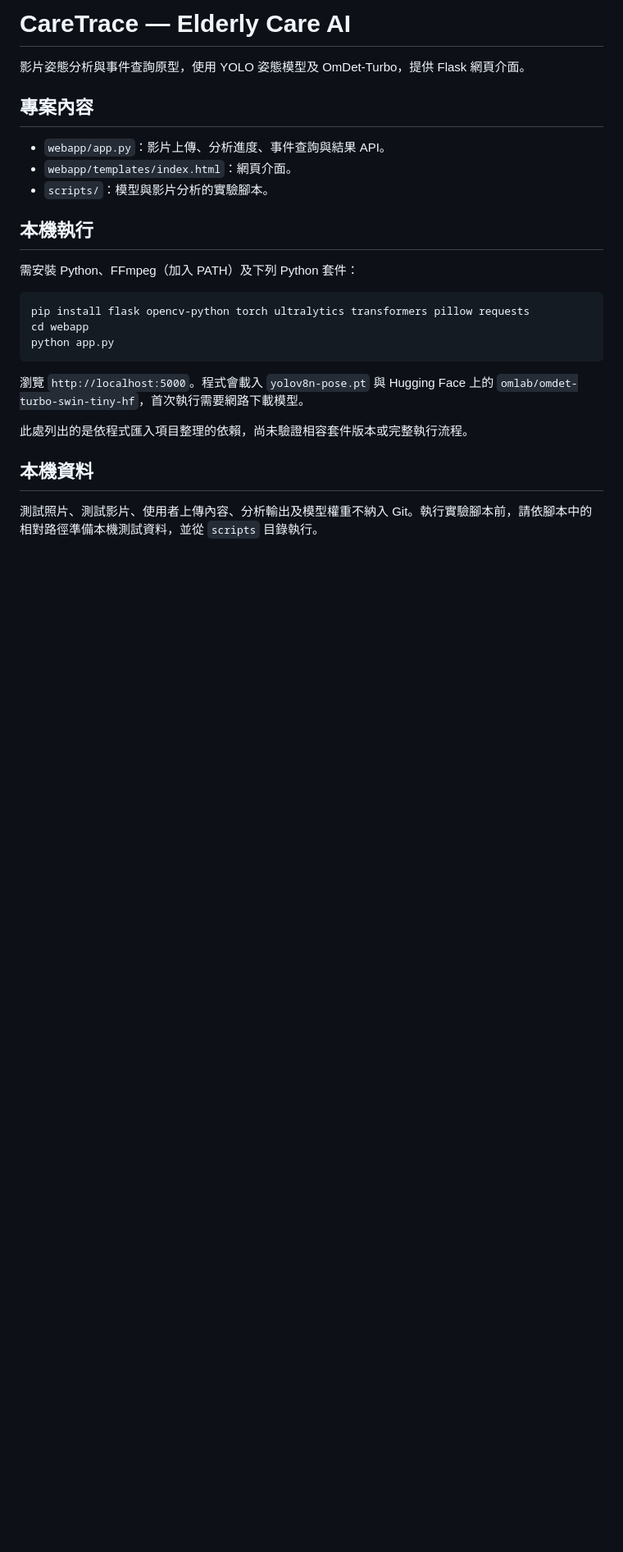
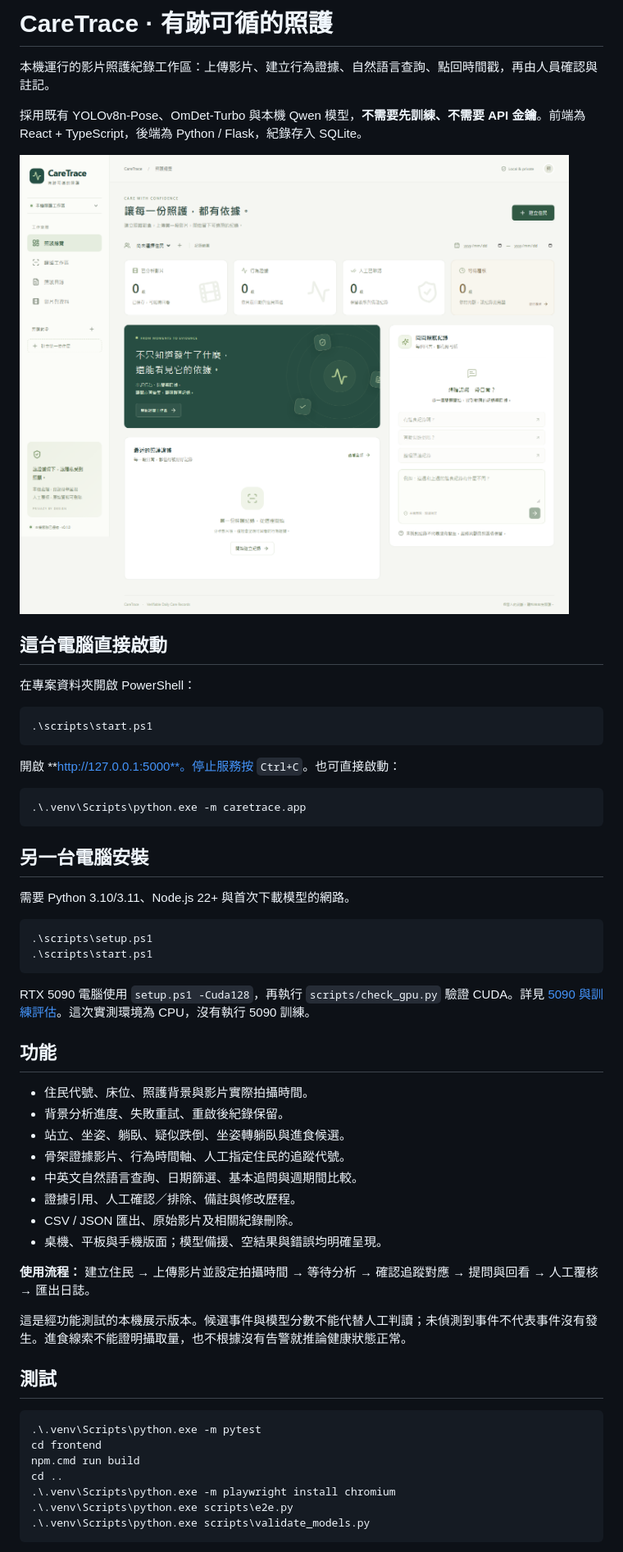
Before and after one commit to wangchingchuen/elderly_care_ai, a Markdown page: README.md, the part around one of its changes. Shown at 82% size. Rendered like a GitHub page; pictures changed too: docs/images/overview.png (added); blank space fills up the shorter version.

````diff
--- a/README.md
+++ b/README.md
@@ -1,27 +1,60 @@
-# CareTrace — Elderly Care AI
+# CareTrace · 有跡可循的照護
 
-影片姿態分析與事件查詢原型，使用 YOLO 姿態模型及 OmDet-Turbo，提供 Flask 網頁介面。
+本機運行的影片照護紀錄工作區：上傳影片、建立行為證據、自然語言查詢、點回時間戳，再由人員確認與註記。
 
-## 專案內容
+採用既有 YOLOv8n-Pose、OmDet-Turbo 與本機 Qwen 模型，**不需要先訓練、不需要 API 金鑰**。前端為 React + TypeScript，後端為 Python / Flask，紀錄存入 SQLite。
 
-- `webapp/app.py`：影片上傳、分析進度、事件查詢與結果 API。
-- `webapp/templates/index.html`：網頁介面。
-- `scripts/`：模型與影片分析的實驗腳本。
+![CareTrace 網頁介面（空白工作區，未包含私人影片）](docs/images/overview.png)
 
-## 本機執行
+## 這台電腦直接啟動
 
-需安裝 Python、FFmpeg（加入 PATH）及下列 Python 套件：
+在專案資料夾開啟 PowerShell：
 
-```sh
-pip install flask opencv-python torch ultralytics transformers pillow requests
-cd webapp
-python app.py
+```powershell
+.\scripts\start.ps1
 ```
 
-瀏覽 `http://localhost:5000`。程式會載入 `yolov8n-pose.pt` 與 Hugging Face 上的 `omlab/omdet-turbo-swin-tiny-hf`，首次執行需要網路下載模型。
+開啟 **http://127.0.0.1:5000**。停止服務按 `Ctrl+C`。也可直接啟動：
 
-此處列出的是依程式匯入項目整理的依賴，尚未驗證相容套件版本或完整執行流程。
+```powershell
+.\.venv\Scripts\python.exe -m caretrace.app
+```
 
-## 本機資料
+## 另一台電腦安裝
 
-測試照片、測試影片、使用者上傳內容、分析輸出及模型權重不納入 Git。執行實驗腳本前，請依腳本中的相對路徑準備本機測試資料，並從 `scripts` 目錄執行。
+需要 Python 3.10/3.11、Node.js 22+ 與首次下載模型的網路。
+
+```powershell
+.\scripts\setup.ps1
+.\scripts\start.ps1
+```
+
+RTX 5090 電腦使用 `setup.ps1 -Cuda128`，再執行 `scripts/check_gpu.py` 驗證 CUDA。詳見 [5090 與訓練評估](docs/training-5090.md)。這次實測環境為 CPU，沒有執行 5090 訓練。
+
+## 功能
+
+- 住民代號、床位、照護背景與影片實際拍攝時間。
+- 背景分析進度、失敗重試、重啟後紀錄保留。
+- 站立、坐姿、躺臥、疑似跌倒、坐姿轉躺臥與進食候選。
+- 骨架證據影片、行為時間軸、人工指定住民的追蹤代號。
+- 中英文自然語言查詢、日期篩選、基本追問與週期間比較。
+- 證據引用、人工確認／排除、備註與修改歷程。
+- CSV / JSON 匯出、原始影片及相關紀錄刪除。
+- 桌機、平板與手機版面；模型備援、空結果與錯誤均明確呈現。
+
+**使用流程：** 建立住民 → 上傳影片並設定拍攝時間 → 等待分析 → 確認追蹤對應 → 提問與回看 → 人工覆核 → 匯出日誌。
+
+這是經功能測試的本機展示版本。候選事件與模型分數不能代替人工判讀；未偵測到事件不代表事件沒有發生。進食線索不能證明攝取量，也不根據沒有告警就推論健康狀態正常。
+
+## 測試
+
+```powershell
+.\.venv\Scripts\python.exe -m pytest
+cd frontend
+npm.cmd run build
+cd ..
+.\.venv\Scripts\python.exe -m playwright install chromium
+.\.venv\Scripts\python.exe scripts\e2e.py
+.\.venv\Scripts\python.exe scripts\validate_models.py
+```
+
````
Also changed, not shown: other parts of README.md (+18 -0 lines), docs/architecture.md (added, +65 -0 lines), docs/operations.md (added, +47 -0 lines), docs/training-5090.md (added, +41 -0 lines), docs/validation.md (added, +64 -0 lines), 5 other files.
